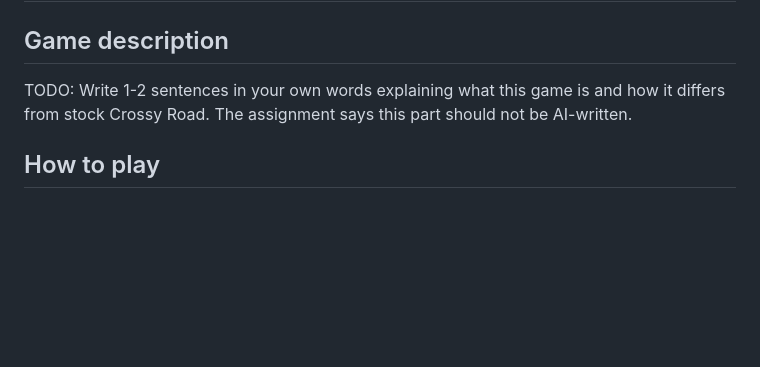
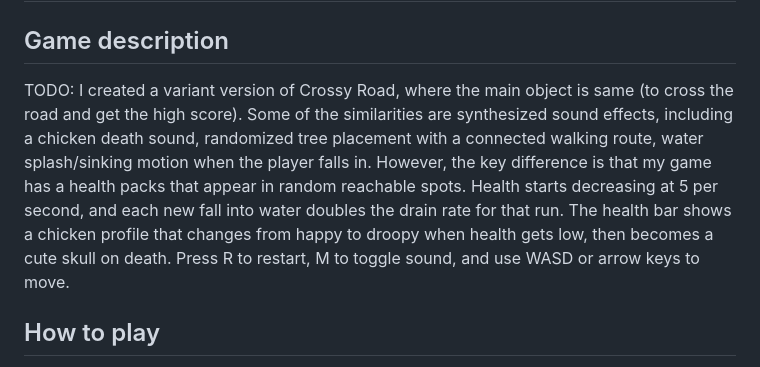
Before and after one commit to hyjung25/hyjung25.github.io, a Markdown page: little-crossings/README.md, the part around the change. GitHub-like rendering; blank space fills up the shorter version.

```diff
--- a/little-crossings/README.md
+++ b/little-crossings/README.md
@@ -2,9 +2,7 @@
 
 ## Game description
 
-TODO: Write 1-2 sentences in your own words explaining what this game is and how
-it differs from stock Crossy Road. The assignment says this part should not be
-AI-written.
+TODO: I created a variant version of Crossy Road, where the main object is same (to cross the road and get the high score). Some of the similarities are synthesized sound effects, including a chicken death sound, randomized tree placement with a connected walking route, water splash/sinking motion when the player falls in. However, the key difference is that my game has a health packs that appear in random reachable spots. Health starts decreasing at 5 per second, and each new fall into water doubles the drain rate for that run. The health bar shows a chicken profile that changes from happy to droopy when health gets low, then becomes a cute skull on death. Press R to restart, M to toggle sound, and use WASD or arrow keys to move.
 
 ## How to play
 
```
